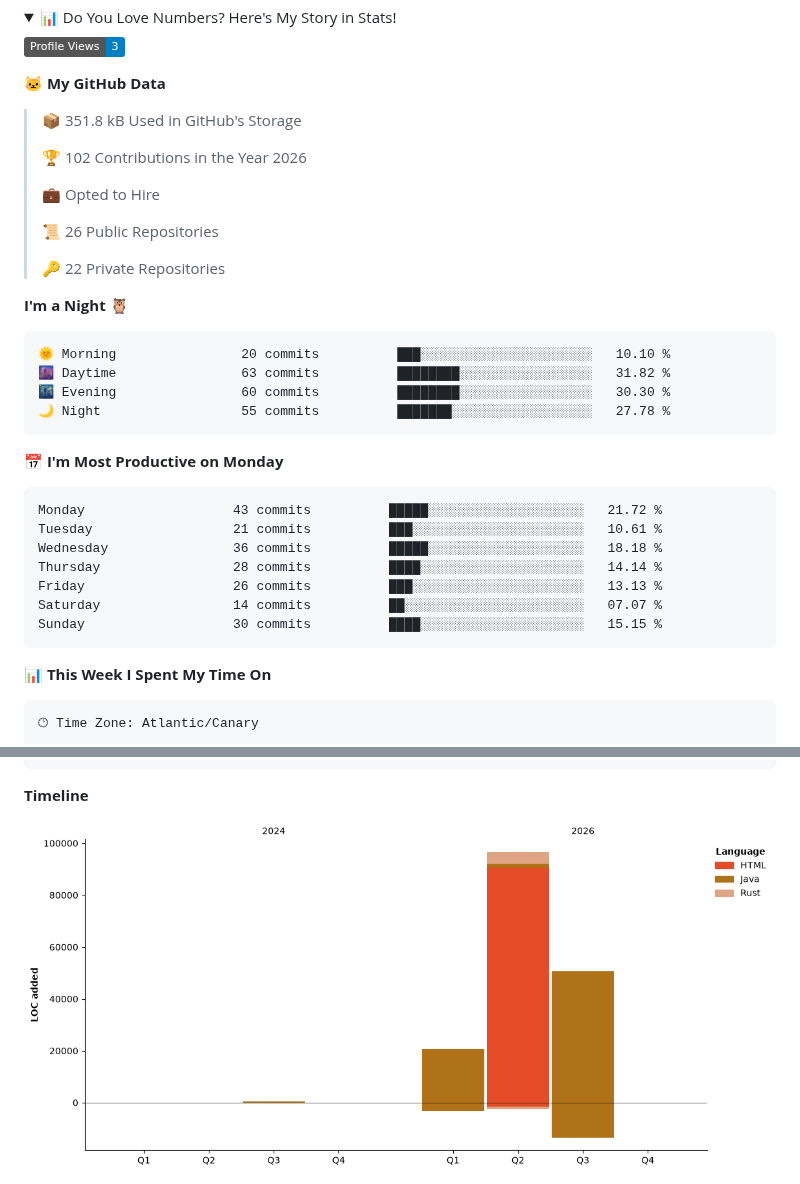
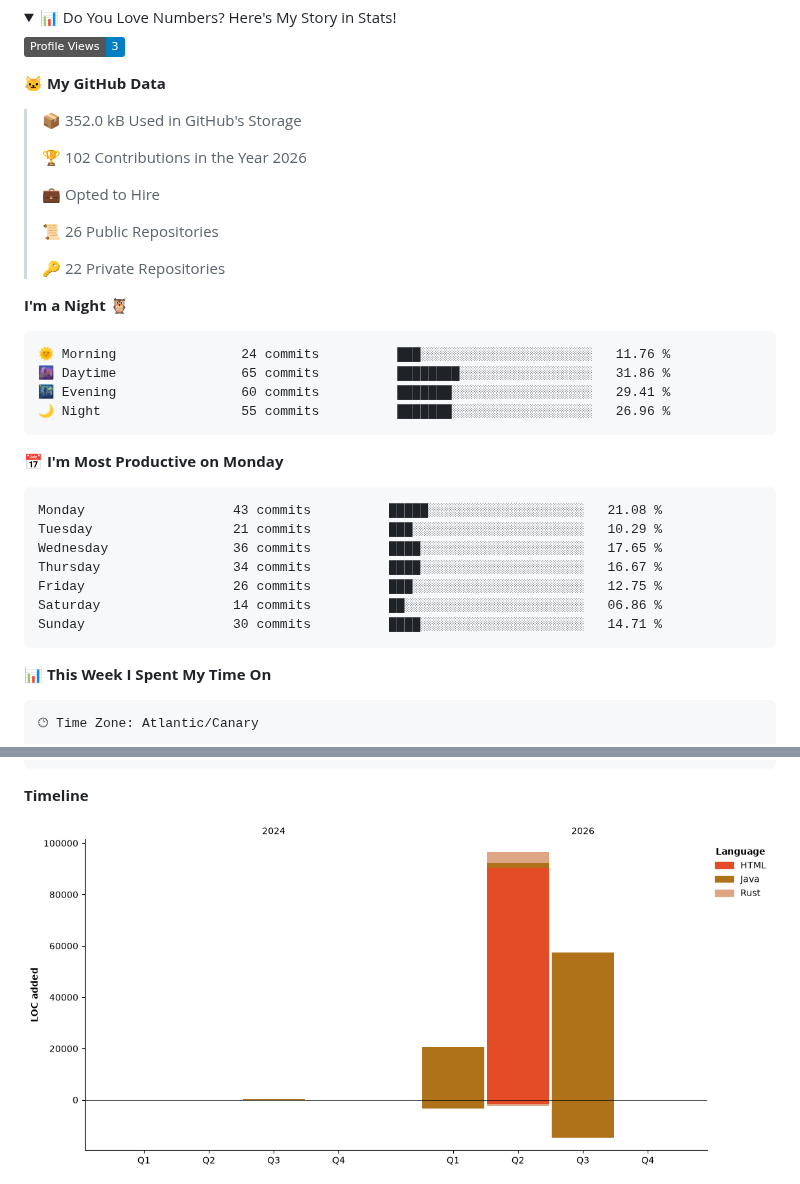
Before and after one commit to erikandreasdev/erikandreasdev, a Markdown page: README.md, 2 parts joined by grey strips. GitHub-like rendering; pictures changed too: assets/bar_graph.png; folded sections open; badges without logos.

Commit message:
Updated with Dev Metrics

````diff
--- a/README.md
+++ b/README.md
@@ -56,7 +56,7 @@
 
 **🐱 My GitHub Data**
 
-> 📦 351.8 kB Used in GitHub's Storage
+> 📦 352.0 kB Used in GitHub's Storage
  >
 > 🏆 102 Contributions in the Year 2026
  >
@@ -69,21 +69,21 @@
 **I'm a Night 🦉**
 
 ```text
-🌞 Morning                20 commits          ███░░░░░░░░░░░░░░░░░░░░░░   10.10 %
-🌆 Daytime                63 commits          ████████░░░░░░░░░░░░░░░░░   31.82 %
-🌃 Evening                60 commits          ████████░░░░░░░░░░░░░░░░░   30.30 %
-🌙 Night                  55 commits          ███████░░░░░░░░░░░░░░░░░░   27.78 %
+🌞 Morning                24 commits          ███░░░░░░░░░░░░░░░░░░░░░░   11.76 %
+🌆 Daytime                65 commits          ████████░░░░░░░░░░░░░░░░░   31.86 %
+🌃 Evening                60 commits          ███████░░░░░░░░░░░░░░░░░░   29.41 %
+🌙 Night                  55 commits          ███████░░░░░░░░░░░░░░░░░░   26.96 %
 ```
 📅 **I'm Most Productive on Monday**
 
 ```text
-Monday                   43 commits          █████░░░░░░░░░░░░░░░░░░░░   21.72 %
-Tuesday                  21 commits          ███░░░░░░░░░░░░░░░░░░░░░░   10.61 %
-Wednesday                36 commits          █████░░░░░░░░░░░░░░░░░░░░   18.18 %
-Thursday                 28 commits          ████░░░░░░░░░░░░░░░░░░░░░   14.14 %
-Friday                   26 commits          ███░░░░░░░░░░░░░░░░░░░░░░   13.13 %
-Saturday                 14 commits          ██░░░░░░░░░░░░░░░░░░░░░░░   07.07 %
-Sunday                   30 commits          ████░░░░░░░░░░░░░░░░░░░░░   15.15 %
+Monday                   43 commits          █████░░░░░░░░░░░░░░░░░░░░   21.08 %
+Tuesday                  21 commits          ███░░░░░░░░░░░░░░░░░░░░░░   10.29 %
+Wednesday                36 commits          ████░░░░░░░░░░░░░░░░░░░░░   17.65 %
+Thursday                 34 commits          ████░░░░░░░░░░░░░░░░░░░░░   16.67 %
+Friday                   26 commits          ███░░░░░░░░░░░░░░░░░░░░░░   12.75 %
+Saturday                 14 commits          ██░░░░░░░░░░░░░░░░░░░░░░░   06.86 %
+Sunday                   30 commits          ████░░░░░░░░░░░░░░░░░░░░░   14.71 %
 ```
 
 
````
Also changed, not shown: other parts of README.md (+1 -1 lines).
